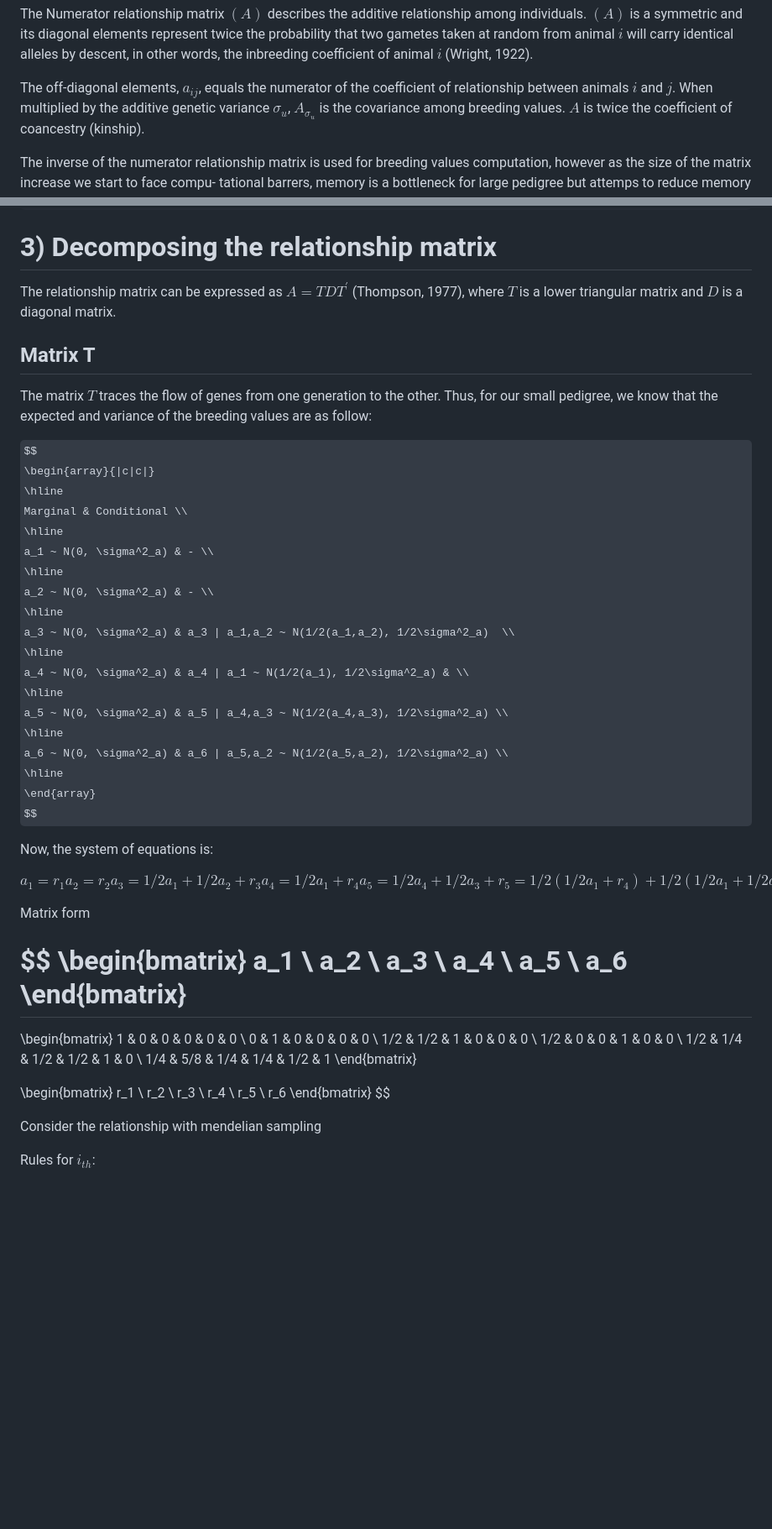
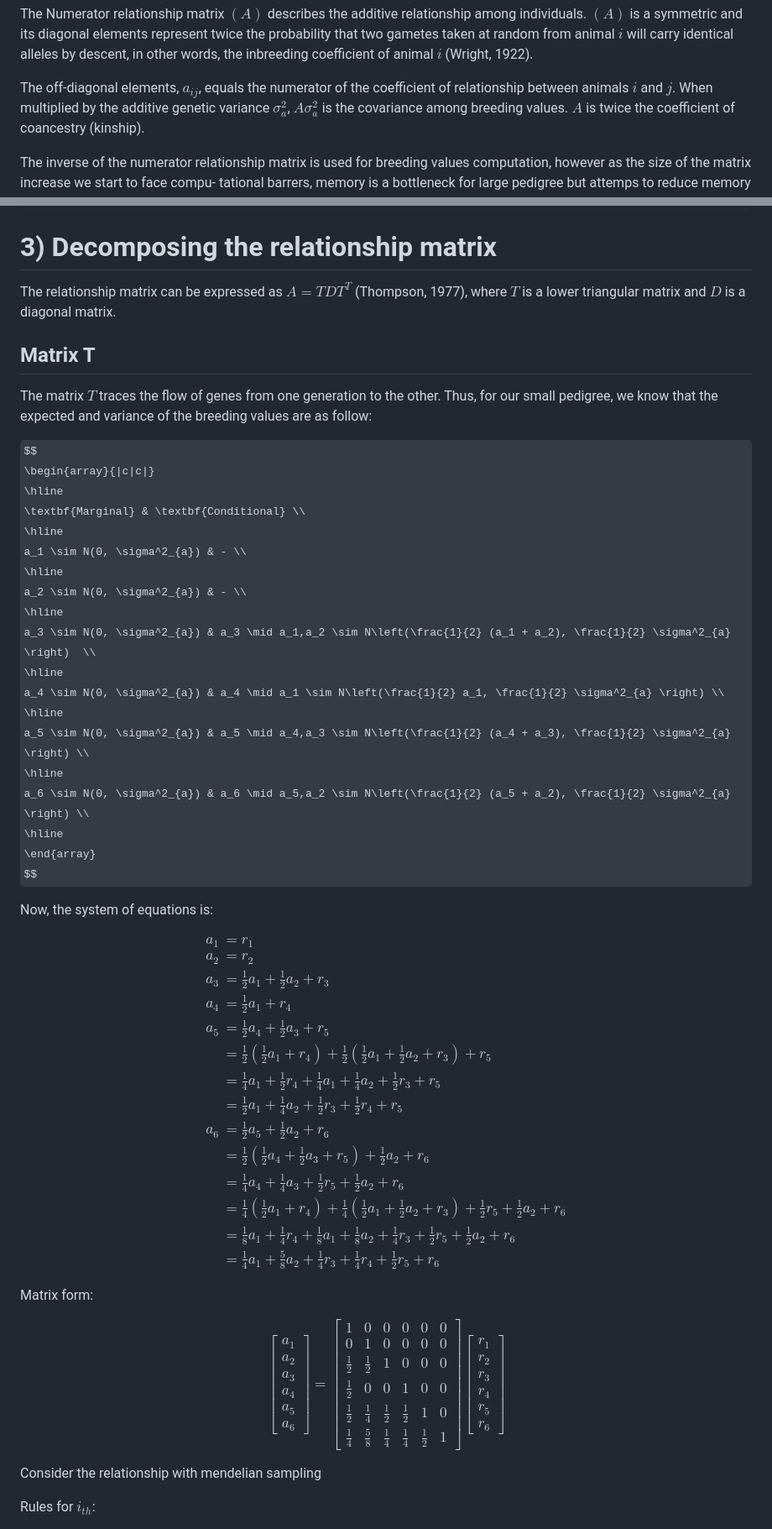
Before and after one commit to sakurita17/jortiz_phd_review, a Markdown page: numerator_relationship_matrix.md, 2 parts joined by grey strips. Shown at 84% size. Rendered like a GitHub page; some formulas as TeX source; blank space fills up the shorter version.

```diff
--- a/numerator_relationship_matrix.md
+++ b/numerator_relationship_matrix.md
@@ -25,7 +25,7 @@ animal $i$ (Wright, 1922).
 
 The off-diagonal elements, $a_{ij}$, equals the numerator of the coefficient
 of relationship between animals $i$ and $j$. When multiplied by the additive
-genetic variance $\sigma_u$, $A_\sigma_u$ is the covariance among breeding
+genetic variance $\sigma^2_{a}$, $A\sigma^2_{a}$ is the covariance among breeding
 values. $A$ is twice the coefficient of coancestry (kinship).
 
 The inverse of the numerator relationship matrix is used for breeding values
@@ -125,7 +125,7 @@ Then, from the example pedigree from above, A is:
 
 # 3) Decomposing the relationship matrix
 
-The relationship matrix can be expressed as $A = TDT^'$ (Thompson, 1977), where $T$
+The relationship matrix can be expressed as $A = TDT^T$ (Thompson, 1977), where $T$
 is a lower triangular matrix and $D$ is a diagonal matrix.
 
 ## Matrix T
@@ -133,55 +133,50 @@ The matrix $T$ traces the flow of genes from one generation to the other. Thus,
 for our small pedigree, we know that the expected and variance of the breeding
 values are as follow:
 
+
 $$
 \begin{array}{|c|c|}
 \hline
-Marginal & Conditional \\
+\textbf{Marginal} & \textbf{Conditional} \\
 \hline
-a_1 ~ N(0, \sigma^2_a) & - \\
+a_1 \sim N(0, \sigma^2_{a}) & - \\
 \hline
-a_2 ~ N(0, \sigma^2_a) & - \\
+a_2 \sim N(0, \sigma^2_{a}) & - \\
 \hline
-a_3 ~ N(0, \sigma^2_a) & a_3 | a_1,a_2 ~ N(1/2(a_1,a_2), 1/2\sigma^2_a)  \\
+a_3 \sim N(0, \sigma^2_{a}) & a_3 \mid a_1,a_2 \sim N\left(\frac{1}{2} (a_1 + a_2), \frac{1}{2} \sigma^2_{a} \right)  \\
 \hline
-a_4 ~ N(0, \sigma^2_a) & a_4 | a_1 ~ N(1/2(a_1), 1/2\sigma^2_a) & \\
+a_4 \sim N(0, \sigma^2_{a}) & a_4 \mid a_1 \sim N\left(\frac{1}{2} a_1, \frac{1}{2} \sigma^2_{a} \right) \\
 \hline
-a_5 ~ N(0, \sigma^2_a) & a_5 | a_4,a_3 ~ N(1/2(a_4,a_3), 1/2\sigma^2_a) \\
+a_5 \sim N(0, \sigma^2_{a}) & a_5 \mid a_4,a_3 \sim N\left(\frac{1}{2} (a_4 + a_3), \frac{1}{2} \sigma^2_{a} \right) \\
 \hline
-a_6 ~ N(0, \sigma^2_a) & a_6 | a_5,a_2 ~ N(1/2(a_5,a_2), 1/2\sigma^2_a) \\
+a_6 \sim N(0, \sigma^2_{a}) & a_6 \mid a_5,a_2 \sim N\left(\frac{1}{2} (a_5 + a_2), \frac{1}{2} \sigma^2_{a} \right) \\
 \hline
 \end{array}
 $$
 
+
 Now, the system of equations is:
 
 $$
-%
-a_1 = r_1
-%
-a_2 = r_2
-%
-a_3 = 1/2a_1 + 1/2a_2 + r_3
-%
-a_4 = 1/2a_1 + r_4
-%
-a_5 = 1/2a_4 + 1/2a_3 + r_5
-%
-    = 1/2(1/2a_1 + r_4) + 1/2(1/2a_1 + 1/2a_2 + r_3) + r_5
-%
-    = 1/4a_1 + 1/2r_4 + 1/4a_1 + 1/4a_2 + 1/2r_3
-%
-    = 1/2a_1 + 1/4a_2 + 1/2r_3 + 1/2r_4 + r_5
-%
-a_6 = 1/2a_5 + 1/2a_2 + r_6
-    = 1/2(1/2a_4 + 1/2a_3 + r_5) + 1/2a_2 + r_6
-    = 1/4a_4 + 1/4a_3 + 1/2r_5 + 1/2a_2 + r_6
-    = 1/4(1/2a_1 + r_4) + 1/4(1/2a_1 + 1/2a_2 + r_3) + 1/2r_5 + 1/2a_2 + r_6
-    = 1/8a_1 + 1/4r_4 + 1/8a_1 + 1/8a_2 + 1/4r_3 + 1/2r_5 + 1/2a_2 + r_6
-    = 1/4a_1 + 5/8a_2 + 1/4r_3 + 1/4r_4 + 1/2r_5 + r_6
+\begin{aligned}
+a_1 &= r_1 \\
+a_2 &= r_2 \\
+a_3 &= \frac{1}{2} a_1 + \frac{1}{2} a_2 + r_3 \\
+a_4 &= \frac{1}{2} a_1 + r_4 \\
+a_5 &= \frac{1}{2} a_4 + \frac{1}{2} a_3 + r_5 \\
+    &= \frac{1}{2} \left(\frac{1}{2} a_1 + r_4 \right) + \frac{1}{2} \left(\frac{1}{2} a_1 + \frac{1}{2} a_2 + r_3 \right) + r_5 \\
+    &= \frac{1}{4} a_1 + \frac{1}{2} r_4 + \frac{1}{4} a_1 + \frac{1}{4} a_2 + \frac{1}{2} r_3 + r_5 \\
+    &= \frac{1}{2} a_1 + \frac{1}{4} a_2 + \frac{1}{2} r_3 + \frac{1}{2} r_4 + r_5 \\
+a_6 &= \frac{1}{2} a_5 + \frac{1}{2} a_2 + r_6 \\
+    &= \frac{1}{2} \left(\frac{1}{2} a_4 + \frac{1}{2} a_3 + r_5 \right) + \frac{1}{2} a_2 + r_6 \\
+    &= \frac{1}{4} a_4 + \frac{1}{4} a_3 + \frac{1}{2} r_5 + \frac{1}{2} a_2 + r_6 \\
+    &= \frac{1}{4} \left(\frac{1}{2} a_1 + r_4 \right) + \frac{1}{4} \left(\frac{1}{2} a_1 + \frac{1}{2} a_2 + r_3 \right) + \frac{1}{2} r_5 + \frac{1}{2} a_2 + r_6 \\
+    &= \frac{1}{8} a_1 + \frac{1}{4} r_4 + \frac{1}{8} a_1 + \frac{1}{8} a_2 + \frac{1}{4} r_3 + \frac{1}{2} r_5 + \frac{1}{2} a_2 + r_6 \\
+    &= \frac{1}{4} a_1 + \frac{5}{8} a_2 + \frac{1}{4} r_3 + \frac{1}{4} r_4 + \frac{1}{2} r_5 + r_6
+\end{aligned}
 $$
 
-Matrix form
+Matrix form:
 
 $$
 \begin{bmatrix}
@@ -196,12 +191,11 @@ a_6
 \begin{bmatrix}
 1 & 0 & 0 & 0 & 0 & 0 \\
 0 & 1 & 0 & 0 & 0 & 0 \\
-1/2 & 1/2 & 1 & 0 & 0 & 0 \\
-1/2 & 0 & 0 & 1 & 0 & 0 \\
-1/2 & 1/4 & 1/2 & 1/2 & 1 & 0 \\
-1/4 & 5/8 & 1/4 & 1/4 & 1/2 & 1
+\frac{1}{2} & \frac{1}{2} & 1 & 0 & 0 & 0 \\
+\frac{1}{2} & 0 & 0 & 1 & 0 & 0 \\
+\frac{1}{2} & \frac{1}{4} & \frac{1}{2} & \frac{1}{2} & 1 & 0 \\
+\frac{1}{4} & \frac{5}{8} & \frac{1}{4} & \frac{1}{4} & \frac{1}{2} & 1
 \end{bmatrix}
-
 \begin{bmatrix}
 r_1 \\
 r_2 \\
@@ -211,7 +205,6 @@ r_5 \\
 r_6
 \end{bmatrix}
 $$
-
 
 
 
```
